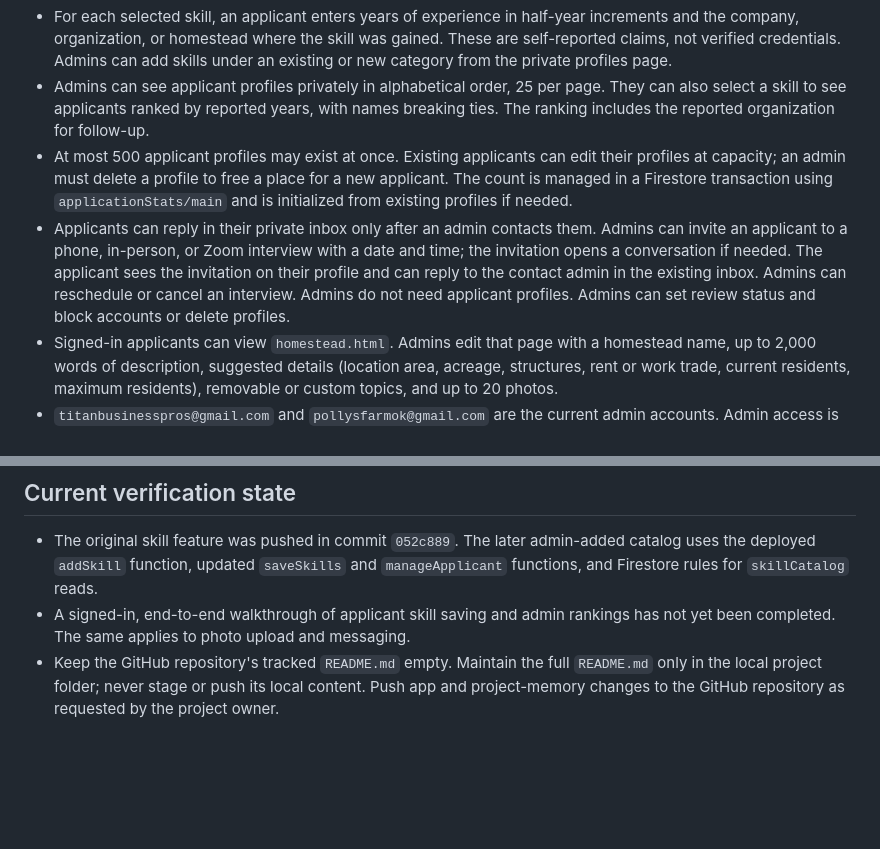
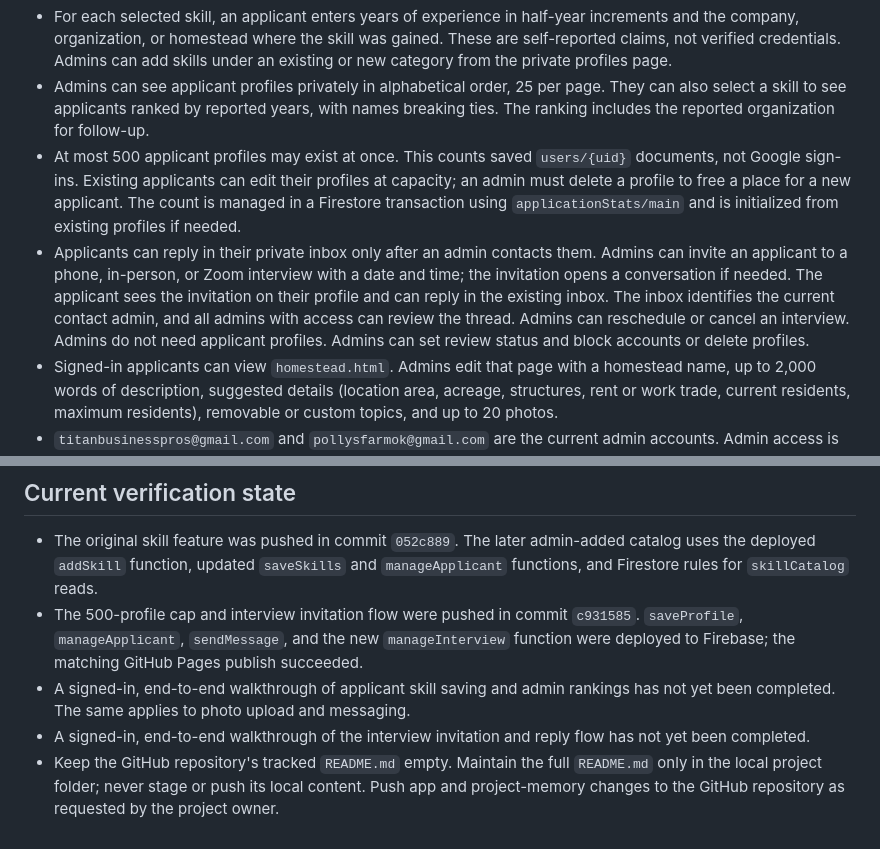
Before and after one commit to TitanBusinessPros/HS-App, a Markdown page: PROJECT_MEMORY.md, 2 parts joined by grey strips. Drawn GitHub-style; blank space fills up the shorter version.

Commit message:
Document applicant cap and interview deployment

```diff
--- a/PROJECT_MEMORY.md
+++ b/PROJECT_MEMORY.md
@@ -8,8 +8,8 @@ This file records decisions and current state for future work. Keep it in sync w
 - Applicants sign in with Google only. They can create a private profile with up to three photos, an optional website, and up to three social media links; complete a 30-question questionnaire; and select homestead skills from a catalog that admins can expand. Website and social links are HTTPS and visible as clickable links to admins.
 - For each selected skill, an applicant enters years of experience in half-year increments and the company, organization, or homestead where the skill was gained. These are self-reported claims, not verified credentials. Admins can add skills under an existing or new category from the private profiles page.
 - Admins can see applicant profiles privately in alphabetical order, 25 per page. They can also select a skill to see applicants ranked by reported years, with names breaking ties. The ranking includes the reported organization for follow-up.
-- At most 500 applicant profiles may exist at once. Existing applicants can edit their profiles at capacity; an admin must delete a profile to free a place for a new applicant. The count is managed in a Firestore transaction using `applicationStats/main` and is initialized from existing profiles if needed.
-- Applicants can reply in their private inbox only after an admin contacts them. Admins can invite an applicant to a phone, in-person, or Zoom interview with a date and time; the invitation opens a conversation if needed. The applicant sees the invitation on their profile and can reply to the contact admin in the existing inbox. Admins can reschedule or cancel an interview. Admins do not need applicant profiles. Admins can set review status and block accounts or delete profiles.
+- At most 500 applicant profiles may exist at once. This counts saved `users/{uid}` documents, not Google sign-ins. Existing applicants can edit their profiles at capacity; an admin must delete a profile to free a place for a new applicant. The count is managed in a Firestore transaction using `applicationStats/main` and is initialized from existing profiles if needed.
+- Applicants can reply in their private inbox only after an admin contacts them. Admins can invite an applicant to a phone, in-person, or Zoom interview with a date and time; the invitation opens a conversation if needed. The applicant sees the invitation on their profile and can reply in the existing inbox. The inbox identifies the current contact admin, and all admins with access can review the thread. Admins can reschedule or cancel an interview. Admins do not need applicant profiles. Admins can set review status and block accounts or delete profiles.
 - Signed-in applicants can view `homestead.html`. Admins edit that page with a homestead name, up to 2,000 words of description, suggested details (location area, acreage, structures, rent or work trade, current residents, maximum residents), removable or custom topics, and up to 20 photos.
 - `titanbusinesspros@gmail.com` and `pollysfarmok@gmail.com` are the current admin accounts. Admin access is based on each signed-in account's Firebase UID in `admins/{uid}`, not on an email field in a profile.
 
@@ -28,5 +28,7 @@ This file records decisions and current state for future work. Keep it in sync w
 ## Current verification state
 
 - The original skill feature was pushed in commit `052c889`. The later admin-added catalog uses the deployed `addSkill` function, updated `saveSkills` and `manageApplicant` functions, and Firestore rules for `skillCatalog` reads.
+- The 500-profile cap and interview invitation flow were pushed in commit `c931585`. `saveProfile`, `manageApplicant`, `sendMessage`, and the new `manageInterview` function were deployed to Firebase; the matching GitHub Pages publish succeeded.
 - A signed-in, end-to-end walkthrough of applicant skill saving and admin rankings has not yet been completed. The same applies to photo upload and messaging.
+- A signed-in, end-to-end walkthrough of the interview invitation and reply flow has not yet been completed.
 - Keep the GitHub repository's tracked `README.md` empty. Maintain the full `README.md` only in the local project folder; never stage or push its local content. Push app and project-memory changes to the GitHub repository as requested by the project owner.
```
